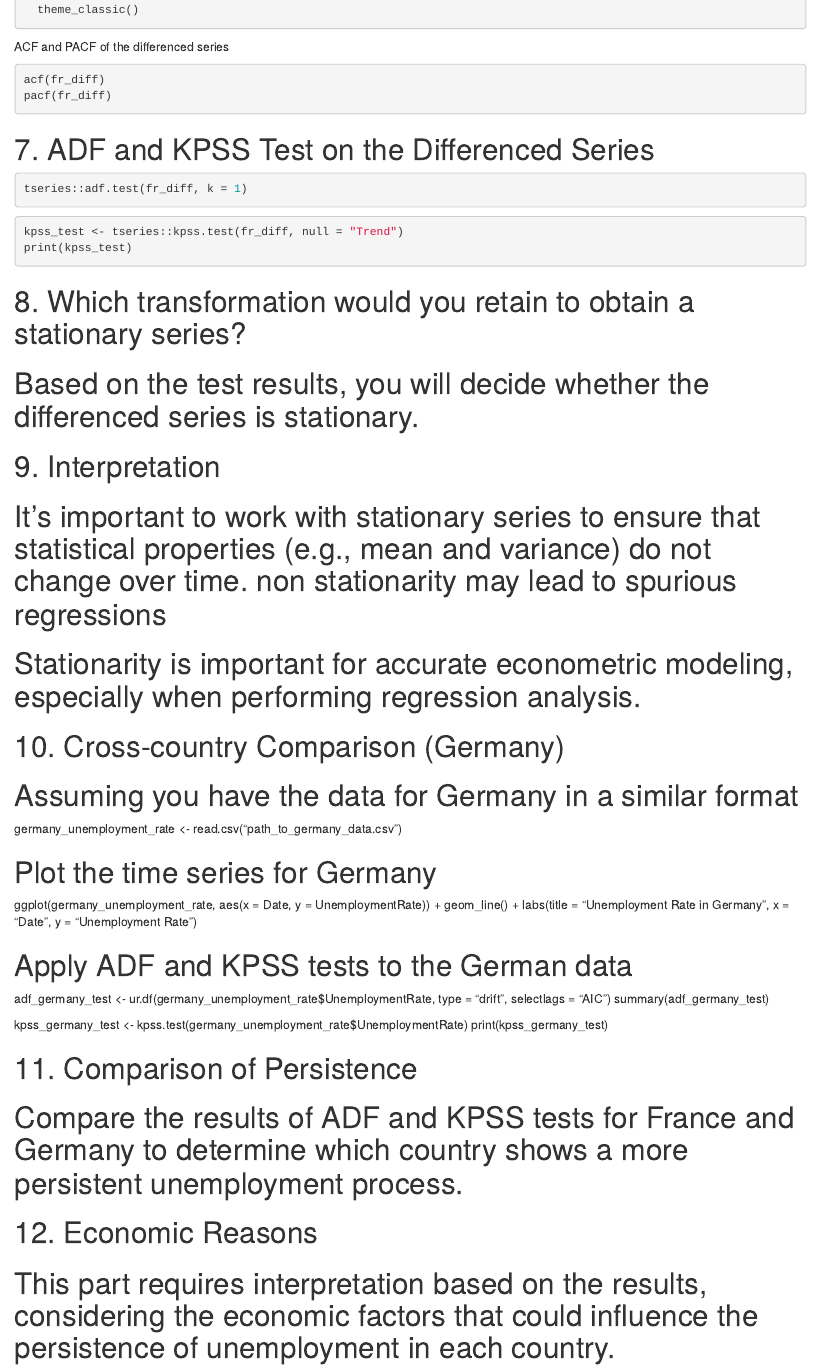
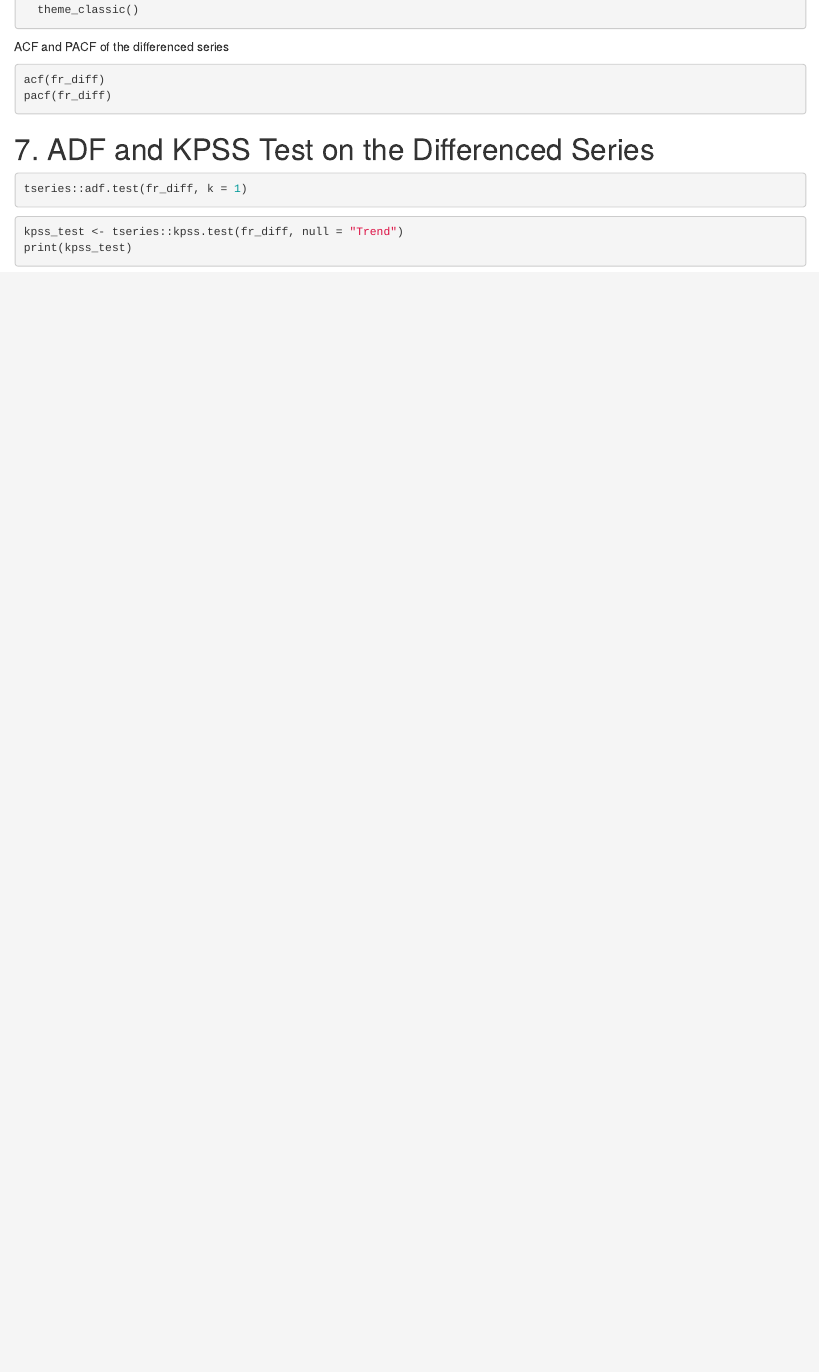
Before and after one commit to KlausKUEKOU/TimeSeriesappR, an R Markdown document (app2timeseries.Rmd): the page in a window 1100 px wide, from 1250 px down. Rendered offline with R 4.5, knitr and Pandoc, with nearby package versions; the code chunks are not run, so their results and figures are left out; drawn as R Markdown's standard HTML page in place of the format the file asks for.

Commit message:
Refactor R Markdown for unemployment analysis

````diff
--- a/app2timeseries.Rmd
+++ b/app2timeseries.Rmd
@@ -142,44 +142,3 @@ tseries::adf.test(fr_diff, k = 1)
 kpss_test <- tseries::kpss.test(fr_diff, null = "Trend")
 print(kpss_test)
 ```
-
-
-
-
-
-
-
-
-
-
-
-#
-
-# 8. Which transformation would you retain to obtain a stationary series?
-# Based on the test results, you will decide whether the differenced series is stationary.
-
-# 9. Interpretation
-# It's important to work with stationary series to ensure that statistical properties (e.g., mean and variance) do not change over time. non stationarity may lead to spurious regressions
-# Stationarity is important for accurate econometric modeling, especially when performing regression analysis.
-
-# 10. Cross-country Comparison (Germany)
-# Assuming you have the data for Germany in a similar format
-germany_unemployment_rate <- read.csv("path_to_germany_data.csv")
-
-# Plot the time series for Germany
-ggplot(germany_unemployment_rate, aes(x = Date, y = UnemploymentRate)) +
-  geom_line() +
-  labs(title = "Unemployment Rate in Germany", x = "Date", y = "Unemployment Rate")
-
-# Apply ADF and KPSS tests to the German data
-adf_germany_test <- ur.df(germany_unemployment_rate$UnemploymentRate, type = "drift", selectlags = "AIC")
-summary(adf_germany_test)
-
-kpss_germany_test <- kpss.test(germany_unemployment_rate$UnemploymentRate)
-print(kpss_germany_test)
-
-# 11. Comparison of Persistence
-# Compare the results of ADF and KPSS tests for France and Germany to determine which country shows a more persistent unemployment process.
-
-# 12. Economic Reasons
-# This part requires interpretation based on the results, considering the economic factors that could influence the persistence of unemployment in each country.
````
